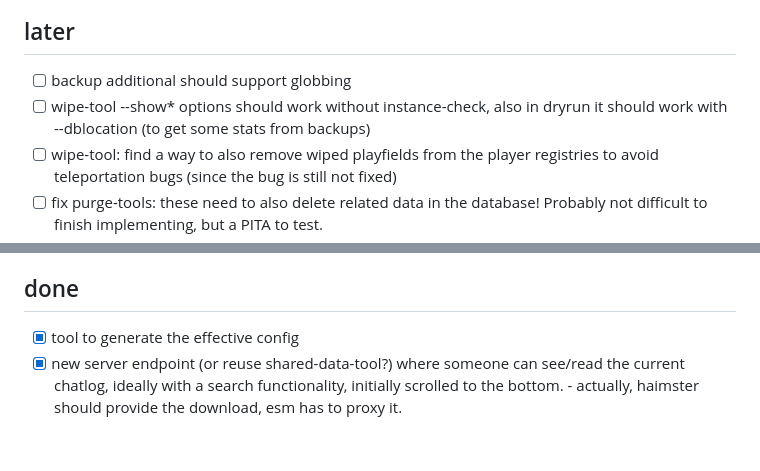
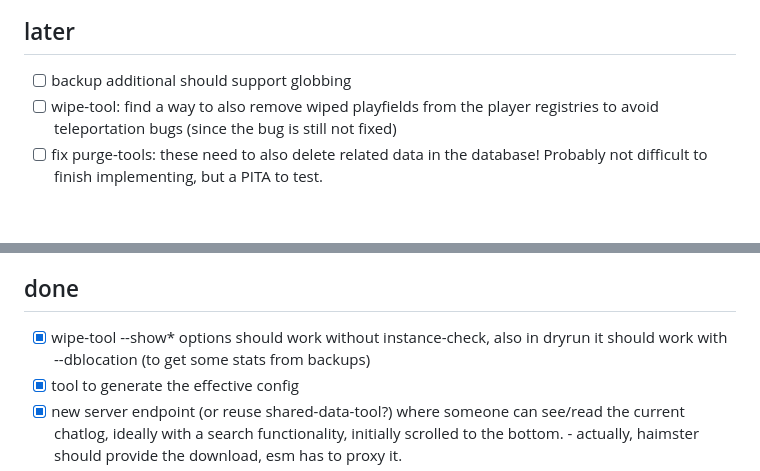
Before and after one commit to Vollinger0/esm, a Markdown page: todos.md, 2 parts joined by grey strips. Drawn GitHub-style; blank space fills up the shorter version.

```diff
--- a/todos.md
+++ b/todos.md
@@ -5,7 +5,6 @@
 
 ## later
 - [ ] backup additional should support globbing
-- [ ] wipe-tool --show* options should work without instance-check, also in dryrun it should work with --dblocation (to get some stats from backups)
 - [ ] wipe-tool: find a way to also remove wiped playfields from the player registries to avoid teleportation bugs (since the bug is still not fixed)
 - [ ] fix purge-tools: these need to also delete related data in the database! Probably not difficult to finish implementing, but a PITA to test.
 - [ ] integrate haimster as tool, maybe aswell run integrated? => for the rewrite
@@ -51,6 +50,7 @@
 - [ ] proper python-native connector to the EGS server to not have to use the emprc
 
 ## done
+- [x] wipe-tool --show* options should work without instance-check, also in dryrun it should work with --dblocation (to get some stats from backups)
 - [x] tool to generate the effective config
 - [x] new server endpoint (or reuse shared-data-tool?) where someone can see/read the current chatlog, ideally with a search functionality, initially scrolled to the bottom.
       - actually, haimster should provide the download, esm has to proxy it.
```
